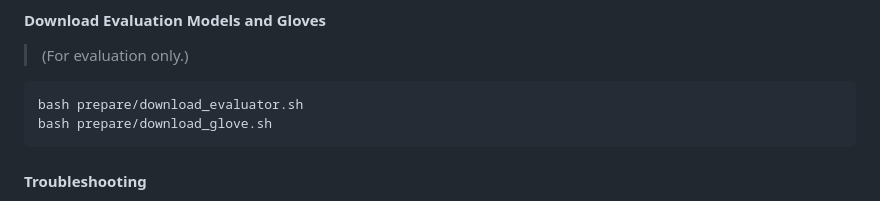
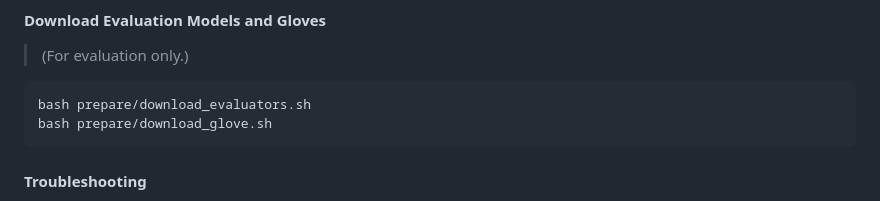
Before and after one commit to snap-research/SnapMoGen, a Markdown page: README.md, the part around the change. Rendered like a GitHub page.

````diff
--- a/README.md
+++ b/README.md
@@ -50,7 +50,7 @@ bash prepare/download_models.sh
 #### Download Evaluation Models and Gloves
 > (For evaluation only.)
 ```
-bash prepare/download_evaluator.sh
+bash prepare/download_evaluators.sh
 bash prepare/download_glove.sh
 ```
 
````
